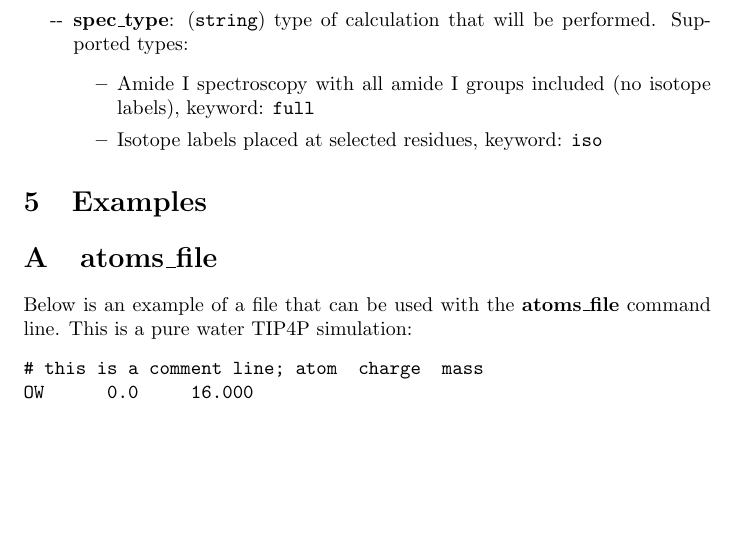
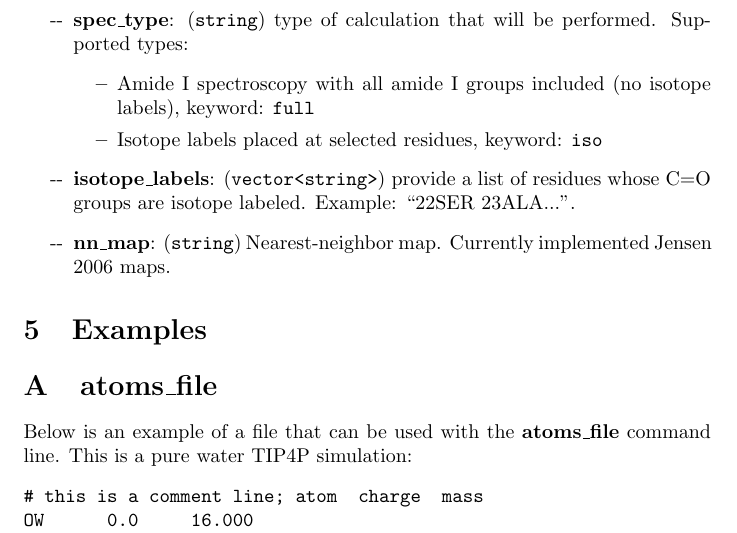
Before and after one commit to kananenka-group/MultiSpec, a LaTeX document (doc/doc.tex): part of page 7 of 7, cut so that both start at the same text, the shorter picture padded with empty space. Compiled offline with pdfLaTeX.

Commit message:
update docs

```diff
--- a/doc/doc.tex
+++ b/doc/doc.tex
@@ -231,7 +231,8 @@ OH/OD stretch transition dipole is located 0.58 \AA{} away from the water oxygen
 \item Amide I spectroscopy with all amide I groups included (no isotope labels), keyword: \texttt{full}
 \item Isotope labels placed at selected residues, keyword: \texttt{iso}
 \end{itemize}
-
+\item \textbf{isotope\_labels}: (\texttt{vector<string>}) provide a list of residues whose C=O groups are isotope labeled. Example: ``22SER 23ALA...".
+\item \textbf{nn\_map}: (\texttt{string}) Nearest-neighbor map. Currently implemented Jensen 2006 maps.
 \end{itemize}
 
 
```
Also changed, not shown: doc/doc.pdf.
